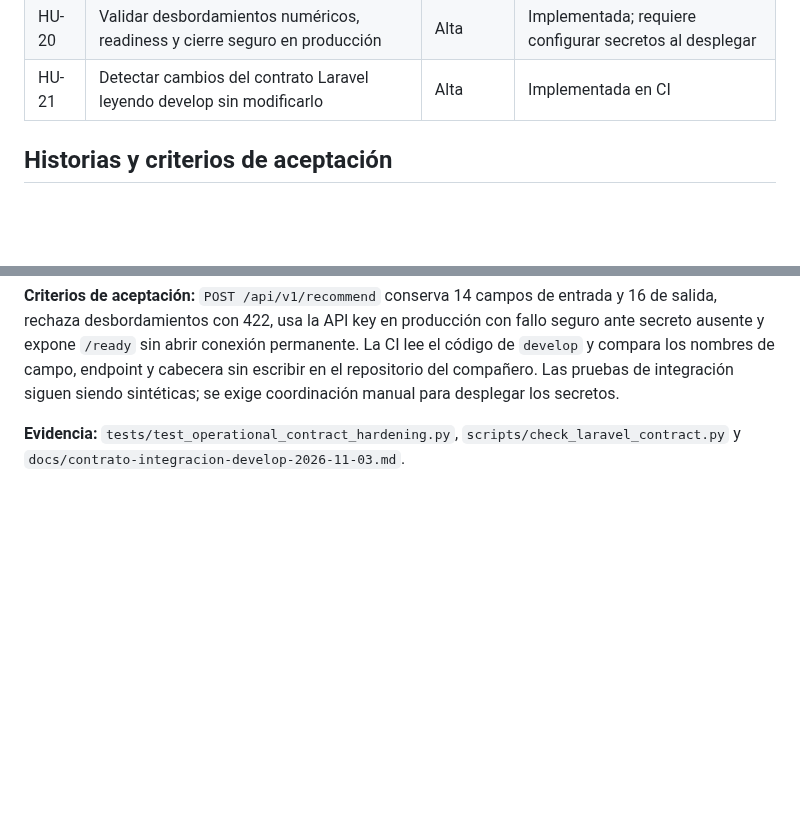
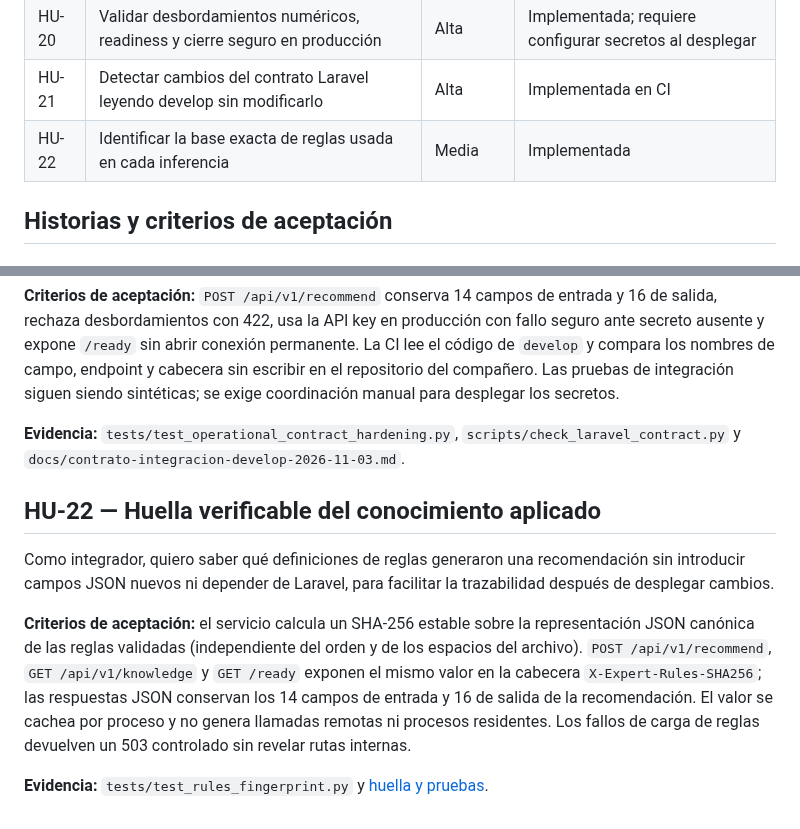
Before and after one commit to Stven2909/smartmarket-sv, a Markdown page: docs/historias-de-usuario.md, 2 parts joined by grey strips. GitHub-like rendering; blank space fills up the shorter version.

Commit message:
docs: update docs/historias-de-usuario.md for HU-22 and branch synchronization

```diff
--- a/docs/historias-de-usuario.md
+++ b/docs/historias-de-usuario.md
@@ -31,6 +31,7 @@ Como módulo de apoyo a decisiones de compra, el sistema experto recibe por HTTP
 | HU-19 | Medir rendimiento y memoria sin solicitudes remotas | Media | Implementada |
 | HU-20 | Validar desbordamientos numéricos, readiness y cierre seguro en producción | Alta | Implementada; requiere configurar secretos al desplegar |
 | HU-21 | Detectar cambios del contrato Laravel leyendo develop sin modificarlo | Alta | Implementada en CI |
+| HU-22 | Identificar la base exacta de reglas usada en cada inferencia | Media | Implementada |
 
 ## Historias y criterios de aceptación
 
@@ -281,3 +282,12 @@ Como propietario del servicio Python, quiero rechazar entradas que produzcan val
 **Criterios de aceptación:** `POST /api/v1/recommend` conserva 14 campos de entrada y 16 de salida, rechaza desbordamientos con 422, usa la API key en producción con fallo seguro ante secreto ausente y expone `/ready` sin abrir conexión permanente. La CI lee el código de `develop` y compara los nombres de campo, endpoint y cabecera sin escribir en el repositorio del compañero. Las pruebas de integración siguen siendo sintéticas; se exige coordinación manual para desplegar los secretos.
 
 **Evidencia:** `tests/test_operational_contract_hardening.py`, `scripts/check_laravel_contract.py` y `docs/contrato-integracion-develop-2026-11-03.md`.
+
+
+## HU-22 — Huella verificable del conocimiento aplicado
+
+Como integrador, quiero saber qué definiciones de reglas generaron una recomendación sin introducir campos JSON nuevos ni depender de Laravel, para facilitar la trazabilidad después de desplegar cambios.
+
+**Criterios de aceptación:** el servicio calcula un SHA-256 estable sobre la representación JSON canónica de las reglas validadas (independiente del orden y de los espacios del archivo). `POST /api/v1/recommend`, `GET /api/v1/knowledge` y `GET /ready` exponen el mismo valor en la cabecera `X-Expert-Rules-SHA256`; las respuestas JSON conservan los 14 campos de entrada y 16 de salida de la recomendación. El valor se cachea por proceso y no genera llamadas remotas ni procesos residentes. Los fallos de carga de reglas devuelven un 503 controlado sin revelar rutas internas.
+
+**Evidencia:** `tests/test_rules_fingerprint.py` y [huella y pruebas](hu22-huella-reglas.md).
```
